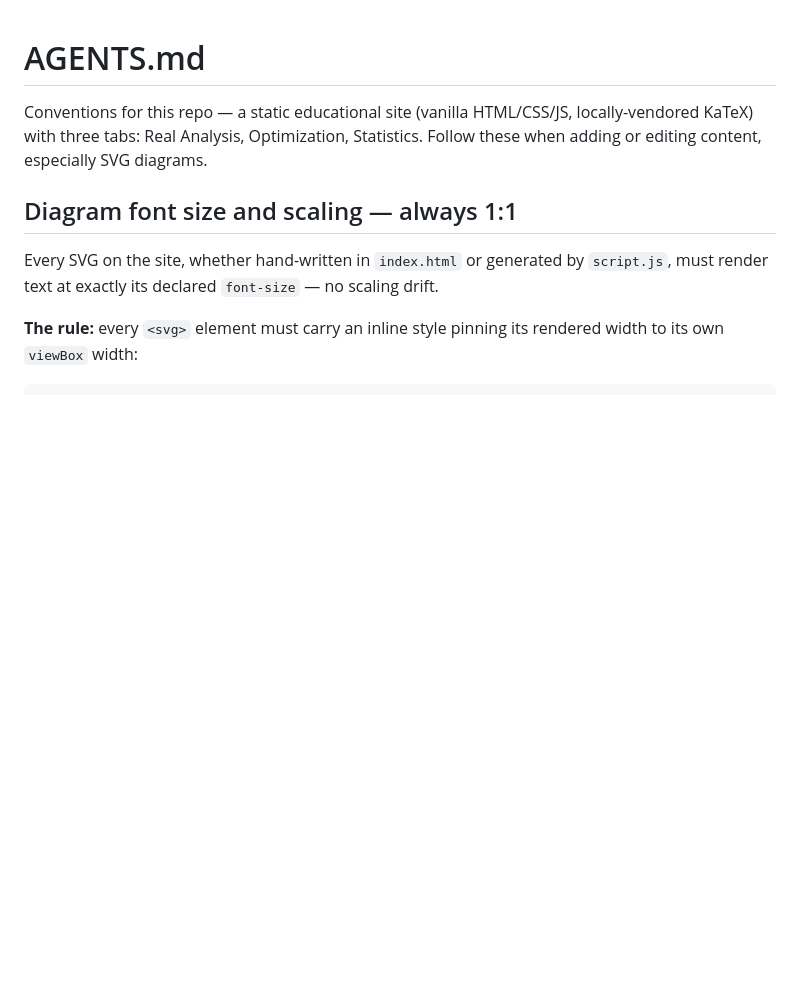
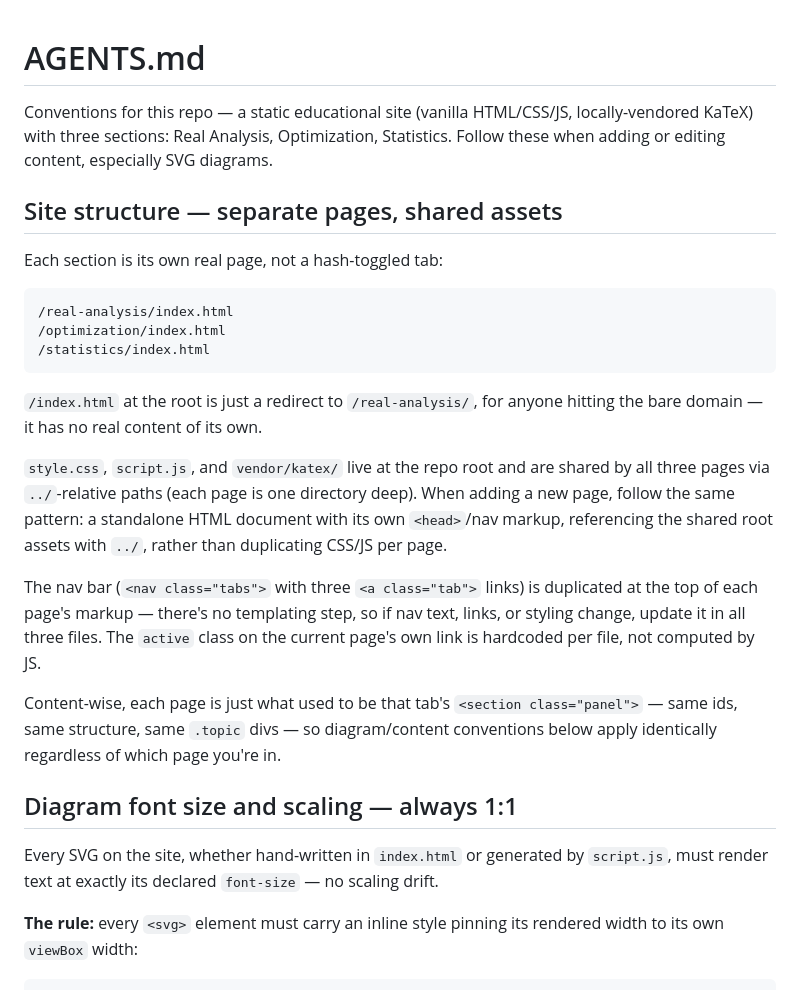
Before and after one commit to jamesmurdza/applied-math-study-guides, a Markdown page: AGENTS.md, the part around the change. GitHub-like rendering; blank space fills up the shorter version.

Commit message:
Document the new multi-page site structure in AGENTS.md
Notes the real-analysis/optimization/statistics page layout, the
shared-assets-via-../ convention, and that the nav bar is duplicated
per page (no templating) so future edits touch all three files.

Co-Authored-By: Claude Sonnet 5 <noreply@anthropic.com>

````diff
--- a/AGENTS.md
+++ b/AGENTS.md
@@ -1,9 +1,39 @@
 # AGENTS.md
 
 Conventions for this repo — a static educational site (vanilla HTML/CSS/JS,
-locally-vendored KaTeX) with three tabs: Real Analysis, Optimization,
+locally-vendored KaTeX) with three sections: Real Analysis, Optimization,
 Statistics. Follow these when adding or editing content, especially SVG
 diagrams.
+
+## Site structure — separate pages, shared assets
+
+Each section is its own real page, not a hash-toggled tab:
+
+```
+/real-analysis/index.html
+/optimization/index.html
+/statistics/index.html
+```
+
+`/index.html` at the root is just a redirect to `/real-analysis/`, for
+anyone hitting the bare domain — it has no real content of its own.
+
+`style.css`, `script.js`, and `vendor/katex/` live at the repo root and are
+shared by all three pages via `../`-relative paths (each page is one
+directory deep). When adding a new page, follow the same pattern: a
+standalone HTML document with its own `<head>`/nav markup, referencing the
+shared root assets with `../`, rather than duplicating CSS/JS per page.
+
+The nav bar (`<nav class="tabs">` with three `<a class="tab">` links) is
+duplicated at the top of each page's markup — there's no templating step,
+so if nav text, links, or styling change, update it in all three files.
+The `active` class on the current page's own link is hardcoded per file,
+not computed by JS.
+
+Content-wise, each page is just what used to be that tab's `<section
+class="panel">` — same ids, same structure, same `.topic` divs — so
+diagram/content conventions below apply identically regardless of which
+page you're in.
 
 ## Diagram font size and scaling — always 1:1
 
````
